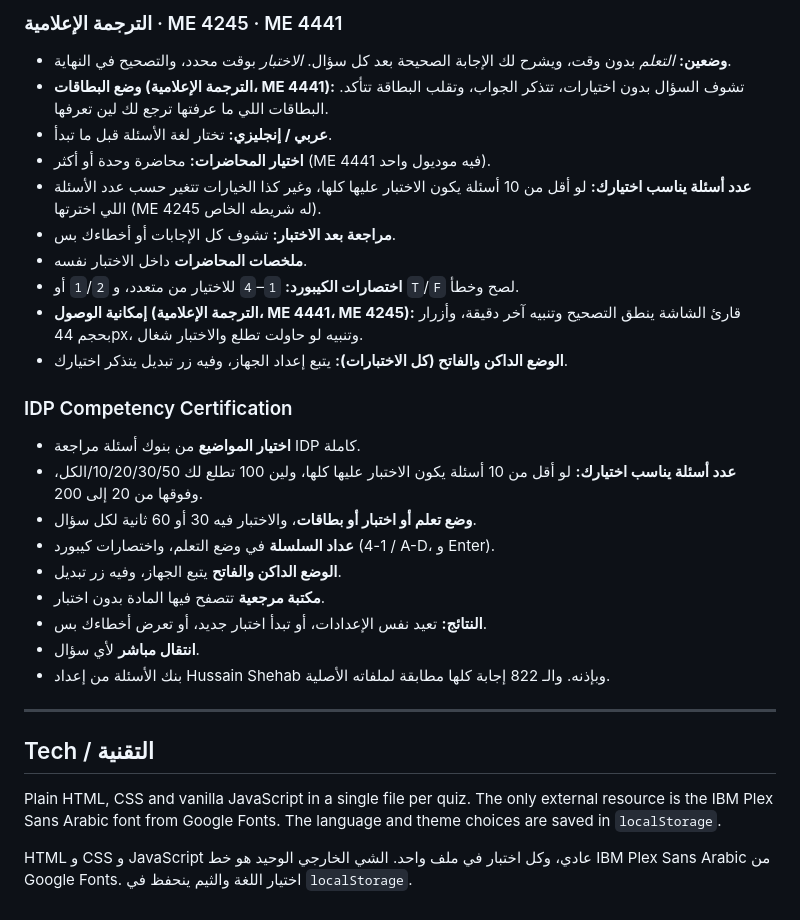
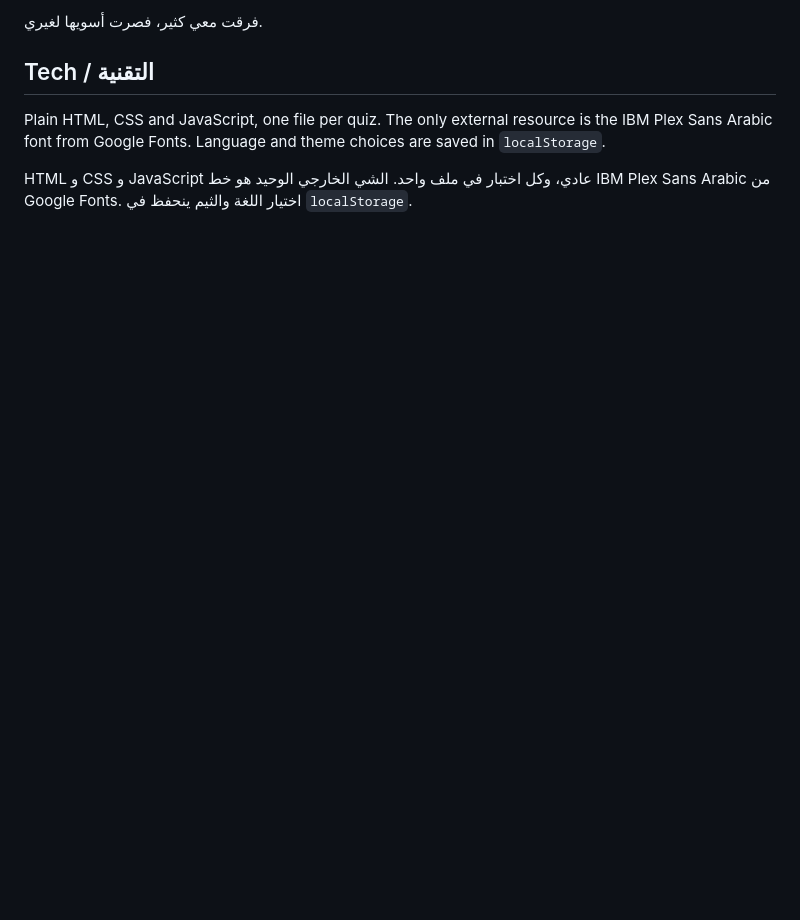
Before and after one commit to SelfLearningHelper/studying, a Markdown page: README.md, the part around one of its changes. GitHub-like rendering; blank space fills up the shorter version.

```diff
--- a/README.md
+++ b/README.md
@@ -63,30 +52,7 @@ It made a big difference for me, so I built it for every student going through t
-### الترجمة الإعلامية · ME 4245 · ME 4441
-- **وضعين:** *التعلم* بدون وقت، ويشرح لك الإجابة الصحيحة بعد كل سؤال. *الاختبار* بوقت محدد، والتصحيح في النهاية.
-- **وضع البطاقات (الترجمة الإعلامية، ME 4441):** تشوف السؤال بدون اختيارات، تتذكر الجواب، وتقلب البطاقة تتأكد. البطاقات اللي ما عرفتها ترجع لك لين تعرفها.
-- **عربي / إنجليزي:** تختار لغة الأسئلة قبل ما تبدأ.
-- **اختيار المحاضرات:** محاضرة وحدة أو أكثر (ME 4441 فيه موديول واحد).
-- **عدد أسئلة يناسب اختيارك:** لو أقل من 10 أسئلة يكون الاختبار عليها كلها، وغير كذا الخيارات تتغير حسب عدد الأسئلة اللي اخترتها (ME 4245 له شريطه الخاص).
-- **مراجعة بعد الاختبار:** تشوف كل الإجابات أو أخطاءك بس.
-- **ملخصات المحاضرات** داخل الاختبار نفسه.
-- **اختصارات الكيبورد:** `1`–`4` للاختيار من متعدد، و `1`/`2` أو `T`/`F` لصح وخطأ.
-- **إمكانية الوصول (الترجمة الإعلامية، ME 4441، ME 4245):** قارئ الشاشة ينطق التصحيح وتنبيه آخر دقيقة، وأزرار بحجم 44px، وتنبيه لو حاولت تطلع والاختبار شغال.
-- **الوضع الداكن والفاتح (كل الاختبارات):** يتبع إعداد الجهاز، وفيه زر تبديل يتذكر اختيارك.
-
-### IDP Competency Certification
-- **اختيار المواضيع** من بنوك أسئلة مراجعة IDP كاملة.
-- **عدد أسئلة يناسب اختيارك:** لو أقل من 10 أسئلة يكون الاختبار عليها كلها، ولين 100 تطلع لك 10/20/30/50/الكل، وفوقها من 20 إلى 200.
-- **وضع تعلم أو اختبار أو بطاقات**، والاختبار فيه 30 أو 60 ثانية لكل سؤال.
-- **عداد السلسلة** في وضع التعلم، واختصارات كيبورد (1-4 / A-D، و Enter).
-- **الوضع الداكن والفاتح** يتبع الجهاز، وفيه زر تبديل.
-- **مكتبة مرجعية** تتصفح فيها المادة بدون اختبار.
-- **النتائج:** تعيد نفس الإعدادات، أو تبدأ اختبار جديد، أو تعرض أخطاءك بس.
-- **انتقال مباشر** لأي سؤال.
-- بنك الأسئلة من إعداد Hussain Shehab وبإذنه. والـ 822 إجابة كلها مطابقة لملفاته الأصلية.
-
----
+فرقت معي كثير، فصرت أسويها لغيري.
 
 ## Tech / التقنية
 
-Plain HTML, CSS and vanilla JavaScript in a single file per quiz. The only external resource is the IBM Plex Sans Arabic font from Google Fonts. The language and theme choices are saved in `localStorage`.
+Plain HTML, CSS and JavaScript, one file per quiz. The only external resource is the IBM Plex Sans Arabic font from Google Fonts. Language and theme choices are saved in `localStorage`.
 
 HTML و CSS و JavaScript عادي، وكل اختبار في ملف واحد. الشي الخارجي الوحيد هو خط IBM Plex Sans Arabic من Google Fonts. اختيار اللغة والثيم ينحفظ في `localStorage`.
```
Also changed, not shown: other parts of README.md (+40 -51 lines).
